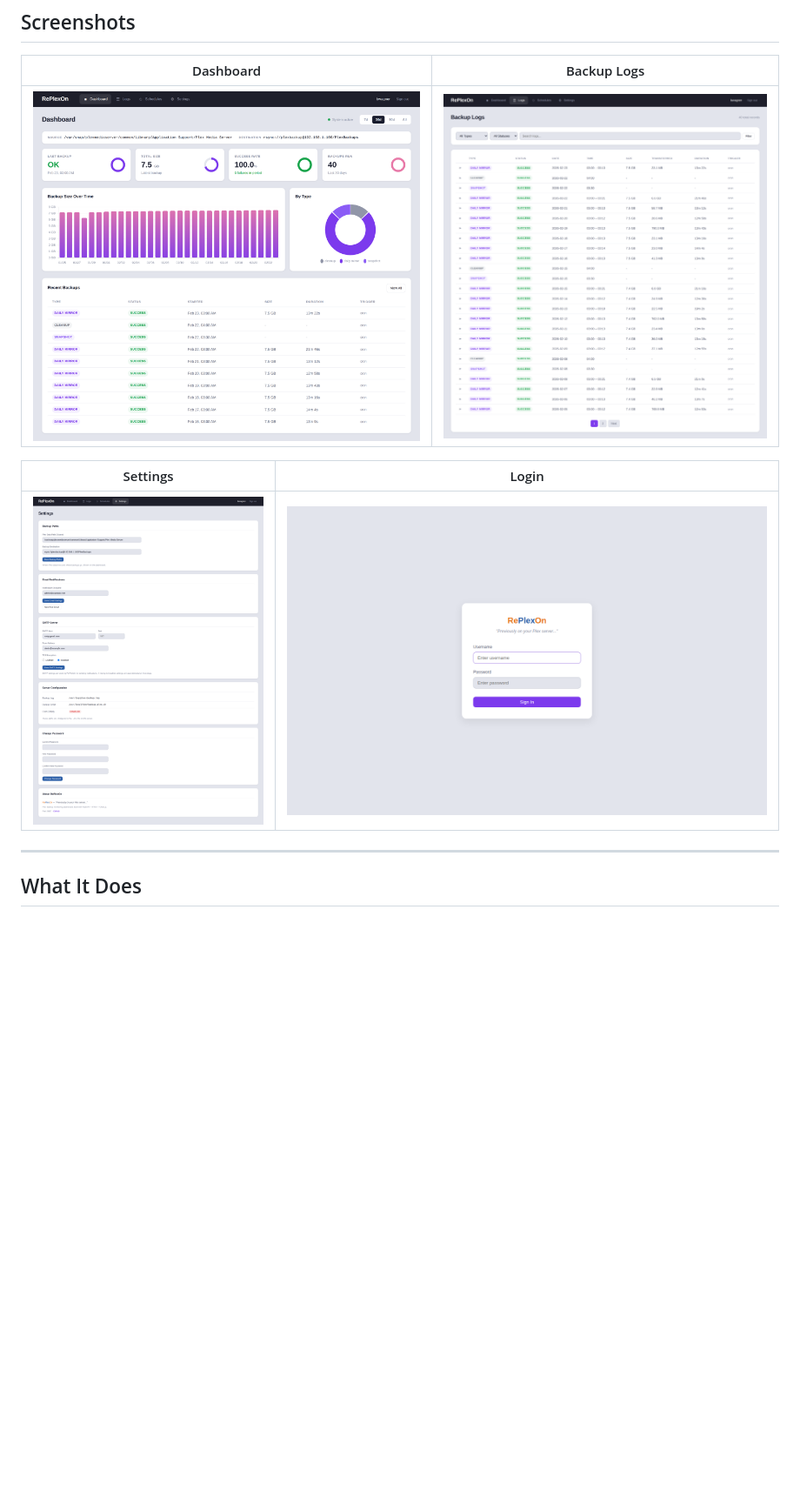
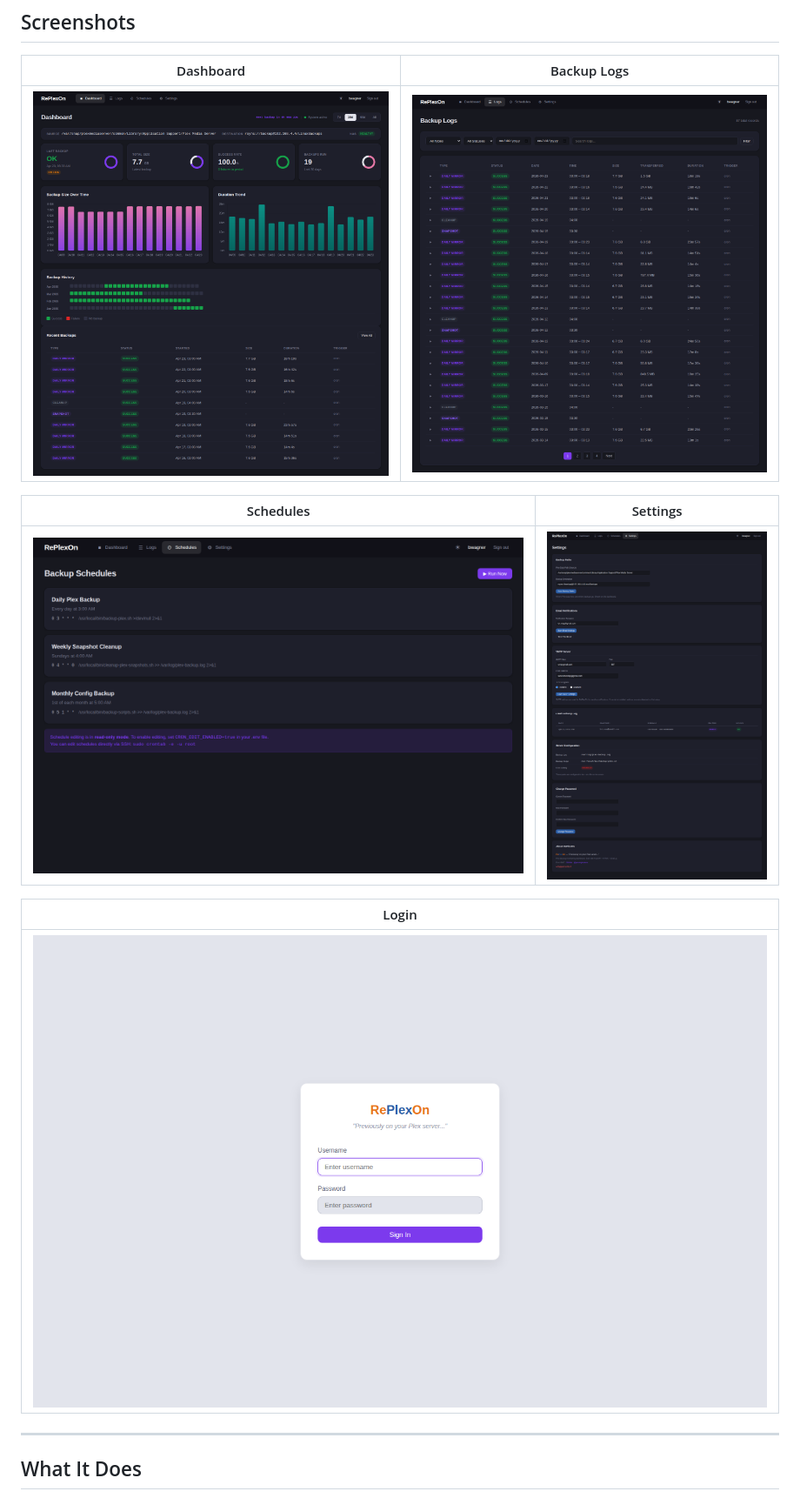
Before and after one commit to wickedhardflip/replexon, a Markdown page: README.md, the part around one of its changes. Shown at 87% size. Rendered like a GitHub page; pictures changed too: docs/screenshots/dashboard.png, docs/screenshots/login.png, docs/screenshots/logs.png; blank space fills up the shorter version.

```diff
--- a/README.md
+++ b/README.md
@@ -26,9 +26,13 @@ A self-hosted backup system and monitoring dashboard for Plex Media Server. RePl
 |:-:|:-:|
 | ![Dashboard](docs/screenshots/dashboard.png) | ![Logs](docs/screenshots/logs.png) |
 
-| Settings | Login |
+| Schedules | Settings |
 |:-:|:-:|
-| ![Settings](docs/screenshots/settings.png) | ![Login](docs/screenshots/login.png) |
+| ![Schedules](docs/screenshots/schedules.png) | ![Settings](docs/screenshots/settings.png) |
+
+| Login |
+|:-:|
+| ![Login](docs/screenshots/login.png) |
 
 ---
 
```
Also changed, not shown: other parts of README.md (+13 -6 lines).
